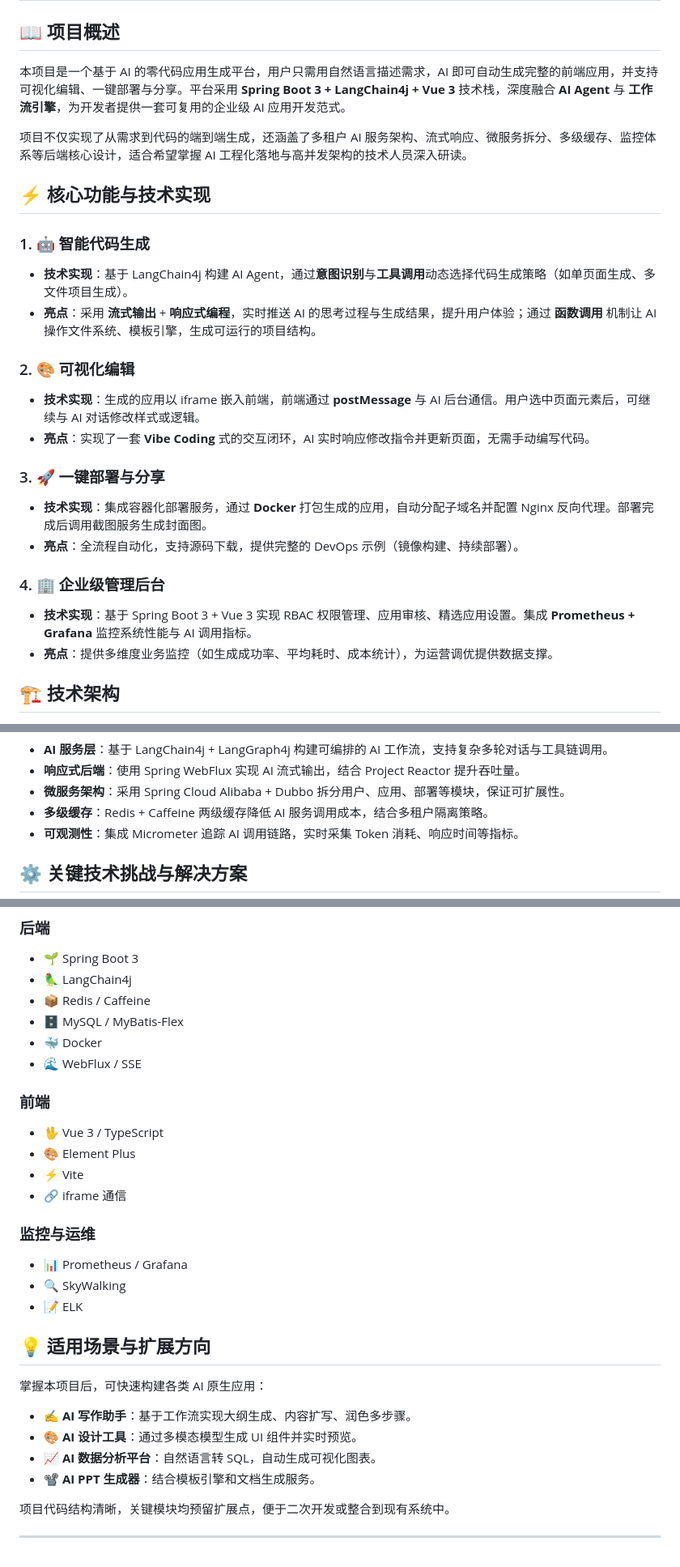
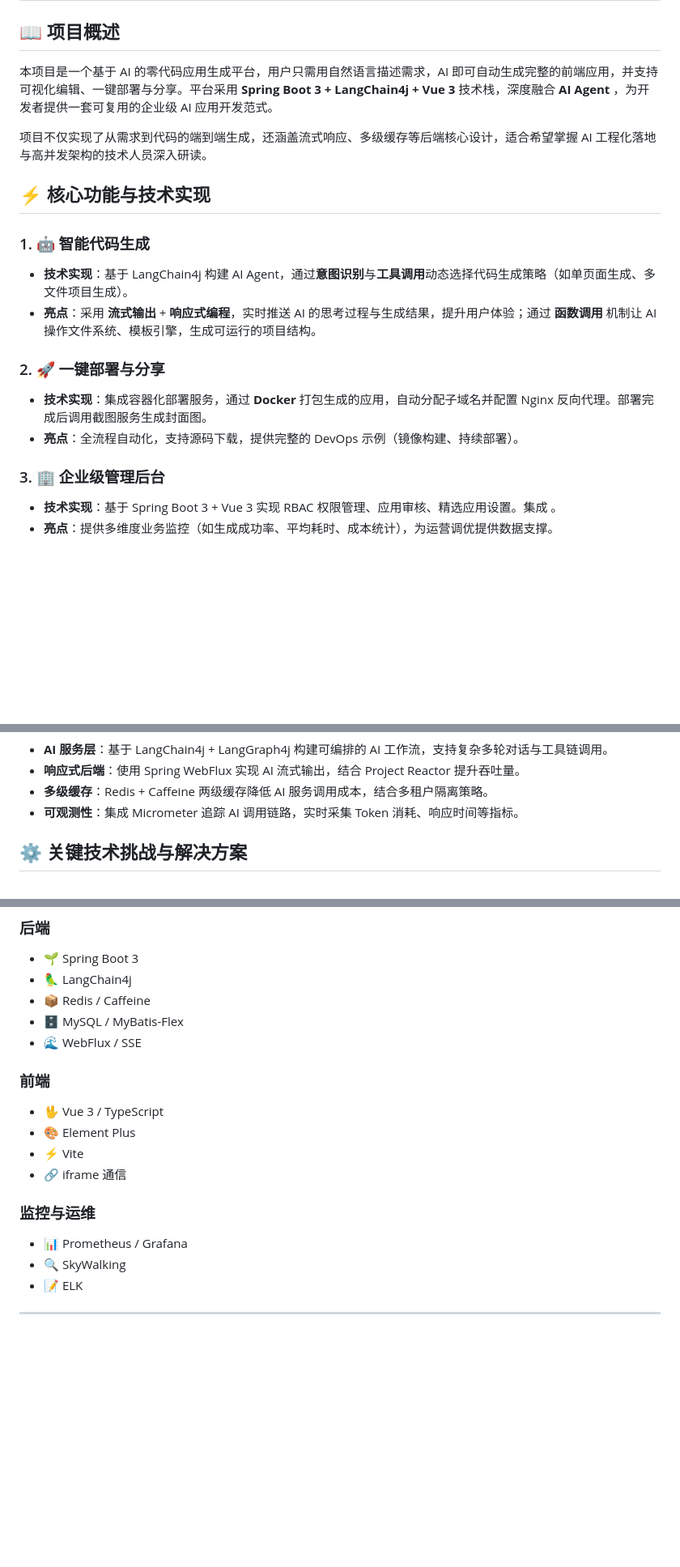
Before and after one commit to yuwei-yu/code-mother, a Markdown page: README.md, 3 parts joined by grey strips. Shown at 81% size. Rendered like a GitHub page; blank space fills up the shorter version.

```diff
--- a/README.md
+++ b/README.md
@@ -2,9 +2,9 @@
 
 ## 📖 项目概述
 
-本项目是一个基于 AI 的零代码应用生成平台，用户只需用自然语言描述需求，AI 即可自动生成完整的前端应用，并支持可视化编辑、一键部署与分享。平台采用 **Spring Boot 3 + LangChain4j + Vue 3** 技术栈，深度融合 **AI Agent** 与 **工作流引擎**，为开发者提供一套可复用的企业级 AI 应用开发范式。
+本项目是一个基于 AI 的零代码应用生成平台，用户只需用自然语言描述需求，AI 即可自动生成完整的前端应用，并支持可视化编辑、一键部署与分享。平台采用 **Spring Boot 3 + LangChain4j + Vue 3** 技术栈，深度融合 **AI Agent** ，为开发者提供一套可复用的企业级 AI 应用开发范式。
 
-项目不仅实现了从需求到代码的端到端生成，还涵盖了多租户 AI 服务架构、流式响应、微服务拆分、多级缓存、监控体系等后端核心设计，适合希望掌握 AI 工程化落地与高并发架构的技术人员深入研读。
+项目不仅实现了从需求到代码的端到端生成，还涵盖流式响应、多级缓存等后端核心设计，适合希望掌握 AI 工程化落地与高并发架构的技术人员深入研读。
 
 ## ⚡ 核心功能与技术实现
 
@@ -12,17 +12,13 @@
 - **技术实现**：基于 LangChain4j 构建 AI Agent，通过**意图识别**与**工具调用**动态选择代码生成策略（如单页面生成、多文件项目生成）。
 - **亮点**：采用 **流式输出** + **响应式编程**，实时推送 AI 的思考过程与生成结果，提升用户体验；通过 **函数调用** 机制让 AI 操作文件系统、模板引擎，生成可运行的项目结构。
 
-### 2. 🎨 可视化编辑
-- **技术实现**：生成的应用以 iframe 嵌入前端，前端通过 **postMessage** 与 AI 后台通信。用户选中页面元素后，可继续与 AI 对话修改样式或逻辑。
-- **亮点**：实现了一套 **Vibe Coding** 式的交互闭环，AI 实时响应修改指令并更新页面，无需手动编写代码。
 
-### 3. 🚀 一键部署与分享
+### 2. 🚀 一键部署与分享
 - **技术实现**：集成容器化部署服务，通过 **Docker** 打包生成的应用，自动分配子域名并配置 Nginx 反向代理。部署完成后调用截图服务生成封面图。
 - **亮点**：全流程自动化，支持源码下载，提供完整的 DevOps 示例（镜像构建、持续部署）。
 
-### 4. 🏢 企业级管理后台
-- **技术实现**：基于 Spring Boot 3 + Vue 3 实现 RBAC 权限管理、应用审核、精选应用设置。集成 **Prometheus + Grafana** 监控系统性能与 AI 调用指标。
+### 3. 🏢 企业级管理后台
+- **技术实现**：基于 Spring Boot 3 + Vue 3 实现 RBAC 权限管理、应用审核、精选应用设置。集成 。
 - **亮点**：提供多维度业务监控（如生成成功率、平均耗时、成本统计），为运营调优提供数据支撑。
 
-## 🏗️ 技术架构
 
@@ -32,6 +26,5 @@
 - **AI 服务层**：基于 LangChain4j + LangGraph4j 构建可编排的 AI 工作流，支持复杂多轮对话与工具链调用。
 - **响应式后端**：使用 Spring WebFlux 实现 AI 流式输出，结合 Project Reactor 提升吞吐量。
-- **微服务架构**：采用 Spring Cloud Alibaba + Dubbo 拆分用户、应用、部署等模块，保证可扩展性。
 - **多级缓存**：Redis + Caffeine 两级缓存降低 AI 服务调用成本，结合多租户隔离策略。
 - **可观测性**：集成 Micrometer 追踪 AI 调用链路，实时采集 Token 消耗、响应时间等指标。
 
@@ -52,7 +45,6 @@
 - 🦜 LangChain4j
 - 📦 Redis / Caffeine
 - 🗄️ MySQL / MyBatis-Flex
-- 🐳 Docker
 - 🌊 WebFlux / SSE
 
 ### 前端
@@ -66,14 +58,4 @@
 - 🔍 SkyWalking
 - 📝 ELK
 
-## 💡 适用场景与扩展方向
-
-掌握本项目后，可快速构建各类 AI 原生应用：
-- ✍️ **AI 写作助手**：基于工作流实现大纲生成、内容扩写、润色多步骤。
-- 🎨 **AI 设计工具**：通过多模态模型生成 UI 组件并实时预览。
-- 📈 **AI 数据分析平台**：自然语言转 SQL，自动生成可视化图表。
-- 📽️ **AI PPT 生成器**：结合模板引擎和文档生成服务。
-
-项目代码结构清晰，关键模块均预留扩展点，便于二次开发或整合到现有系统中。
-
 ---
```
Also changed, not shown: other parts of README.md (+1 -3 lines).
